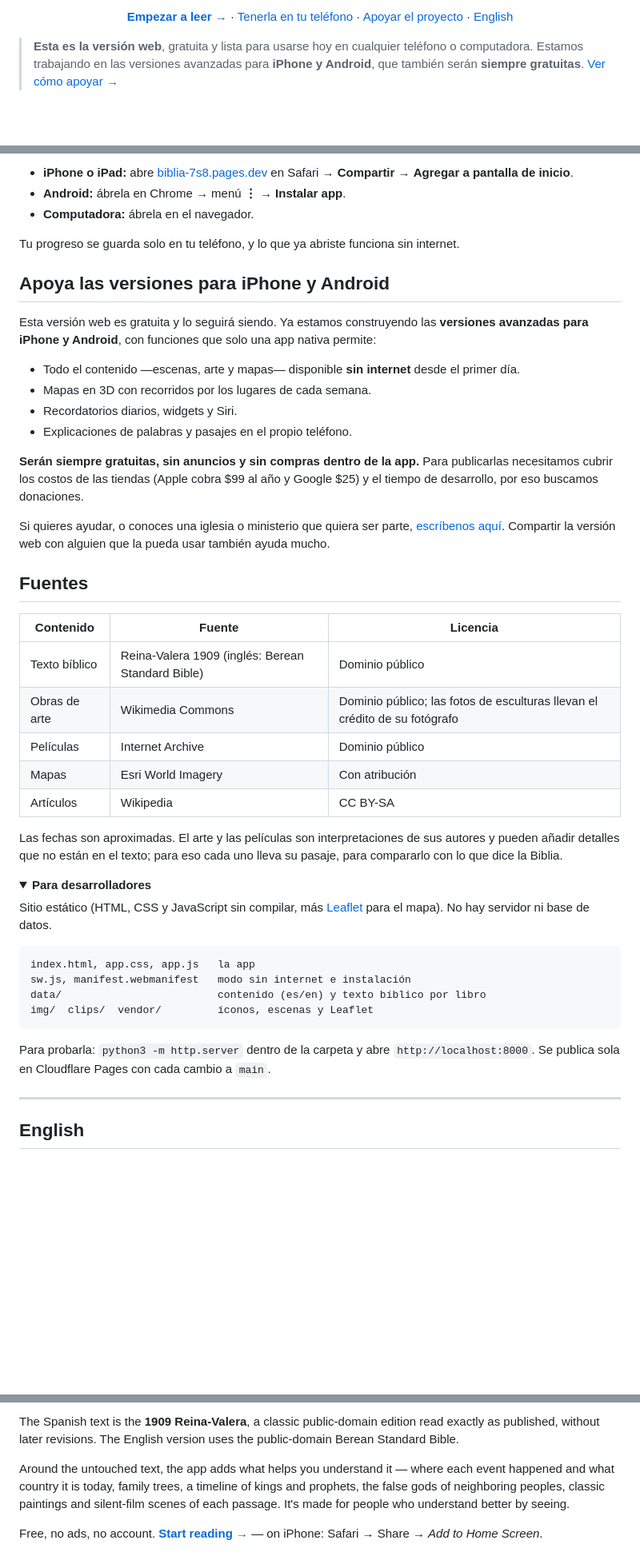
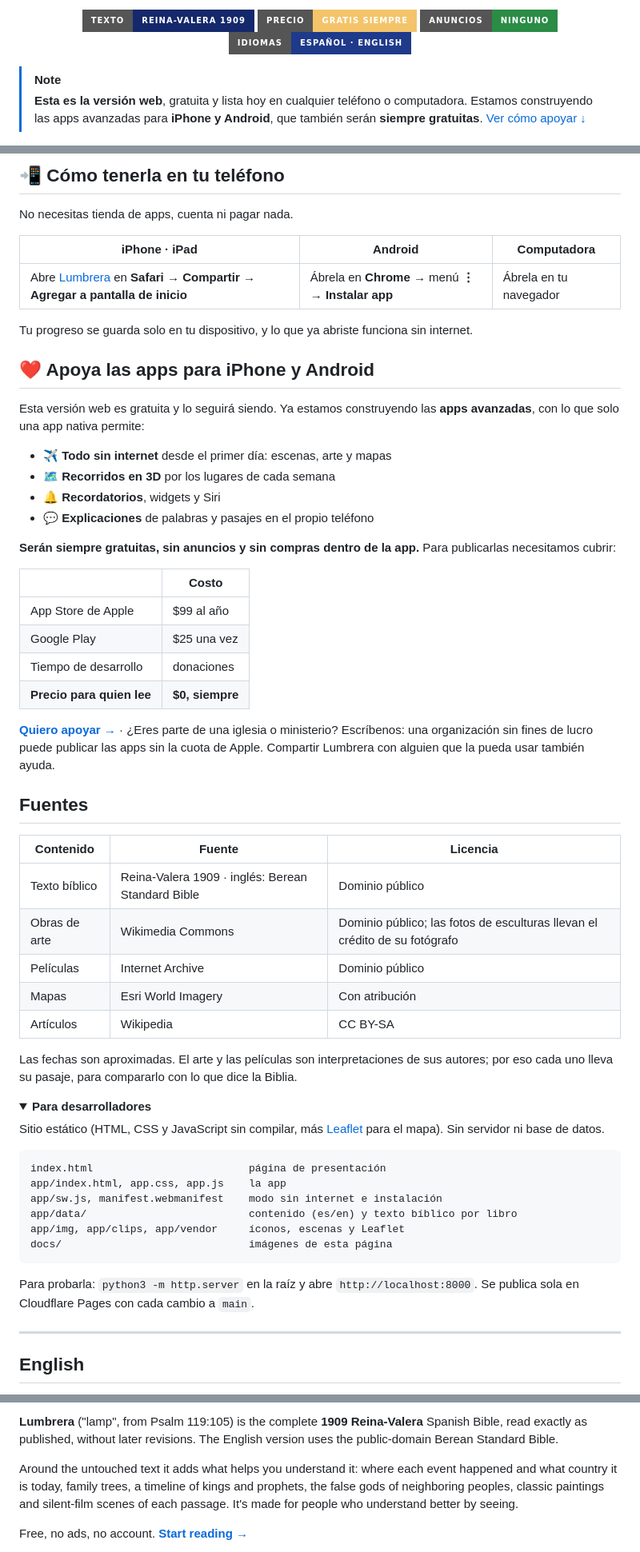
Before and after one commit to moy418/biblia, a Markdown page: README.md, 3 parts joined by grey strips. Shown at 80% size. Drawn GitHub-style; folded sections open; badges without logos; blank space fills up the shorter version.

````diff
--- a/README.md
+++ b/README.md
@@ -5,9 +12,10 @@
 <p align="center">
-  <a href="https://biblia-7s8.pages.dev"><b>Empezar a leer →</b></a> ·
-  <a href="#cómo-tenerla-en-tu-teléfono">Tenerla en tu teléfono</a> ·
-  <a href="#apoya-las-versiones-para-iphone-y-android">Apoyar el proyecto</a> ·
-  <a href="#english">English</a>
+  <img alt="Reina-Valera 1909" src="https://img.shields.io/badge/texto-Reina--Valera%201909-14286b?style=for-the-badge">
+  <img alt="Gratis" src="https://img.shields.io/badge/precio-gratis%20siempre-f4c46a?style=for-the-badge">
+  <img alt="Sin anuncios" src="https://img.shields.io/badge/anuncios-ninguno-2a8c45?style=for-the-badge">
+  <img alt="Español e inglés" src="https://img.shields.io/badge/idiomas-español%20·%20english-1f3a8a?style=for-the-badge">
 </p>
 
-> **Esta es la versión web**, gratuita y lista para usarse hoy en cualquier teléfono o computadora. Estamos trabajando en las versiones avanzadas para **iPhone y Android**, que también serán **siempre gratuitas**. [Ver cómo apoyar →](#apoya-las-versiones-para-iphone-y-android)
+> [!NOTE]
+> **Esta es la versión web**, gratuita y lista hoy en cualquier teléfono o computadora. Estamos construyendo las apps avanzadas para **iPhone y Android**, que también serán **siempre gratuitas**. [Ver cómo apoyar ↓](#️-apoya-las-apps-para-iphone-y-android)
 
@@ -66,48 +118,61 @@ Es gratis, sin anuncios y sin crear cuenta. No necesitas tienda de apps:
 
-- **iPhone o iPad:** abre [biblia-7s8.pages.dev](https://biblia-7s8.pages.dev) en Safari → **Compartir** → **Agregar a pantalla de inicio**.
-- **Android:** ábrela en Chrome → menú **⋮** → **Instalar app**.
-- **Computadora:** ábrela en el navegador.
+## 📲 Cómo tenerla en tu teléfono
 
-Tu progreso se guarda solo en tu teléfono, y lo que ya abriste funciona sin internet.
+No necesitas tienda de apps, cuenta ni pagar nada.
 
-## Apoya las versiones para iPhone y Android
+| iPhone · iPad | Android | Computadora |
+|---|---|---|
+| Abre [Lumbrera](https://biblia-7s8.pages.dev/app/) en **Safari** → **Compartir** → **Agregar a pantalla de inicio** | Ábrela en **Chrome** → menú **⋮** → **Instalar app** | Ábrela en tu navegador |
 
-Esta versión web es gratuita y lo seguirá siendo. Ya estamos construyendo las **versiones avanzadas para iPhone y Android**, con funciones que solo una app nativa permite:
+Tu progreso se guarda solo en tu dispositivo, y lo que ya abriste funciona sin internet.
 
-- Todo el contenido —escenas, arte y mapas— disponible **sin internet** desde el primer día.
-- Mapas en 3D con recorridos por los lugares de cada semana.
-- Recordatorios diarios, widgets y Siri.
-- Explicaciones de palabras y pasajes en el propio teléfono.
+## ❤️ Apoya las apps para iPhone y Android
 
-**Serán siempre gratuitas, sin anuncios y sin compras dentro de la app.** Para publicarlas necesitamos cubrir los costos de las tiendas (Apple cobra $99 al año y Google $25) y el tiempo de desarrollo, por eso buscamos donaciones.
+Esta versión web es gratuita y lo seguirá siendo. Ya estamos construyendo las **apps avanzadas**, con lo que solo una app nativa permite:
 
-Si quieres ayudar, o conoces una iglesia o ministerio que quiera ser parte, [escríbenos aquí](https://github.com/moy418/biblia/issues/new?title=Quiero%20apoyar%20el%20proyecto). Compartir la versión web con alguien que la pueda usar también ayuda mucho.
+- ✈️ **Todo sin internet** desde el primer día: escenas, arte y mapas
+- 🗺️ **Recorridos en 3D** por los lugares de cada semana
+- 🔔 **Recordatorios**, widgets y Siri
+- 💬 **Explicaciones** de palabras y pasajes en el propio teléfono
+
+**Serán siempre gratuitas, sin anuncios y sin compras dentro de la app.** Para publicarlas necesitamos cubrir:
+
+| | Costo |
+|---|---|
+| App Store de Apple | $99 al año |
+| Google Play | $25 una vez |
+| Tiempo de desarrollo | donaciones |
+| **Precio para quien lee** | **$0, siempre** |
+
+**[Quiero apoyar →](https://github.com/moy418/biblia/issues/new?title=Quiero%20apoyar%20a%20Lumbrera)** · ¿Eres parte de una iglesia o ministerio? Escríbenos: una organización sin fines de lucro puede publicar las apps sin la cuota de Apple. Compartir Lumbrera con alguien que la pueda usar también ayuda.
 
 ## Fuentes
 
 | Contenido | Fuente | Licencia |
 |---|---|---|
-| Texto bíblico | Reina-Valera 1909 (inglés: Berean Standard Bible) | Dominio público |
+| Texto bíblico | Reina-Valera 1909 · inglés: Berean Standard Bible | Dominio público |
 | Obras de arte | Wikimedia Commons | Dominio público; las fotos de esculturas llevan el crédito de su fotógrafo |
 | Películas | Internet Archive | Dominio público |
 | Mapas | Esri World Imagery | Con atribución |
 | Artículos | Wikipedia | CC BY-SA |
 
-Las fechas son aproximadas. El arte y las películas son interpretaciones de sus autores y pueden añadir detalles que no están en el texto; para eso cada uno lleva su pasaje, para compararlo con lo que dice la Biblia.
+Las fechas son aproximadas. El arte y las películas son interpretaciones de sus autores; por eso cada uno lleva su pasaje, para compararlo con lo que dice la Biblia.
 
 <details>
 <summary><b>Para desarrolladores</b></summary>
 
-Sitio estático (HTML, CSS y JavaScript sin compilar, más [Leaflet](https://leafletjs.com) para el mapa). No hay servidor ni base de datos.
+Sitio estático (HTML, CSS y JavaScript sin compilar, más [Leaflet](https://leafletjs.com) para el mapa). Sin servidor ni base de datos.
 
 ```
-index.html, app.css, app.js   la app
-sw.js, manifest.webmanifest   modo sin internet e instalación
-data/                         contenido (es/en) y texto bíblico por libro
-img/  clips/  vendor/         íconos, escenas y Leaflet
+index.html                         página de presentación
+app/index.html, app.css, app.js    la app
+app/sw.js, manifest.webmanifest    modo sin internet e instalación
+app/data/                          contenido (es/en) y texto bíblico por libro
+app/img, app/clips, app/vendor     íconos, escenas y Leaflet
+docs/                              imágenes de esta página
 ```
 
-Para probarla: `python3 -m http.server` dentro de la carpeta y abre `http://localhost:8000`. Se publica sola en Cloudflare Pages con cada cambio a `main`.
+Para probarla: `python3 -m http.server` en la raíz y abre `http://localhost:8000`. Se publica sola en Cloudflare Pages con cada cambio a `main`.
 </details>
 
 ---
@@ -118,7 +183,7 @@ Para probarla: `python3 -m http.server` dentro de la carpeta y abre `http://loca
 
-The Spanish text is the **1909 Reina-Valera**, a classic public-domain edition read exactly as published, without later revisions. The English version uses the public-domain Berean Standard Bible.
+**Lumbrera** ("lamp", from Psalm 119:105) is the complete **1909 Reina-Valera** Spanish Bible, read exactly as published, without later revisions. The English version uses the public-domain Berean Standard Bible.
 
-Around the untouched text, the app adds what helps you understand it — where each event happened and what country it is today, family trees, a timeline of kings and prophets, the false gods of neighboring peoples, classic paintings and silent-film scenes of each passage. It's made for people who understand better by seeing.
+Around the untouched text it adds what helps you understand it: where each event happened and what country it is today, family trees, a timeline of kings and prophets, the false gods of neighboring peoples, classic paintings and silent-film scenes of each passage. It's made for people who understand better by seeing.
 
-Free, no ads, no account. **[Start reading →](https://biblia-7s8.pages.dev)** — on iPhone: Safari → Share → *Add to Home Screen*.
+Free, no ads, no account. **[Start reading →](https://biblia-7s8.pages.dev/app/)**
 
````
Also changed, not shown: other parts of README.md (+83 -32 lines), docs/banner.png, docs/screens/cine.png, docs/screens/hoy.png, docs/screens/lector.png, 1 other file.
